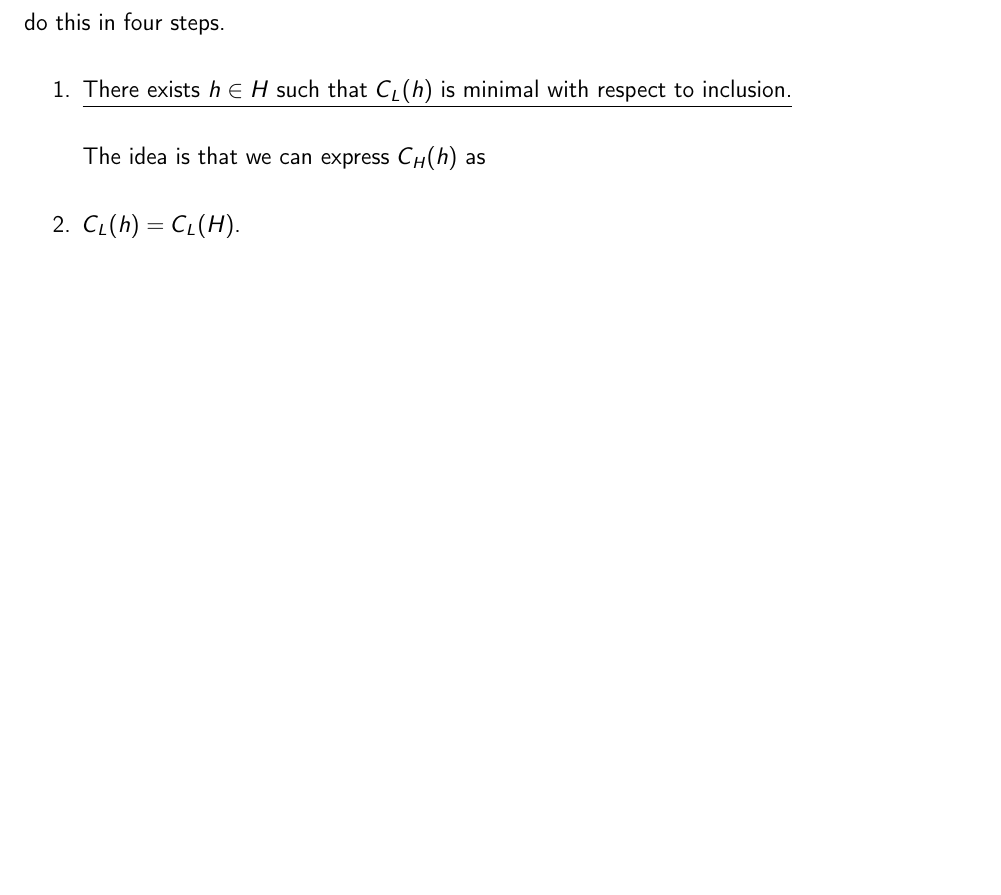
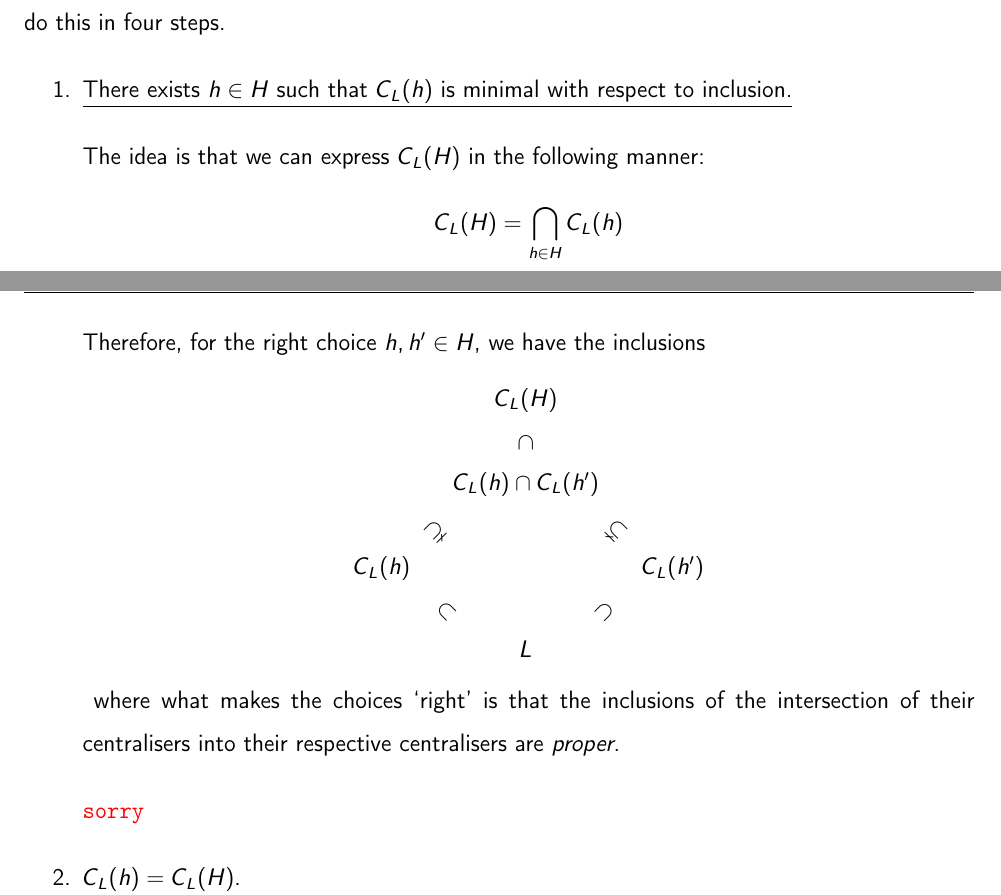
Before and after one commit to thefundamentaltheor3m/LieAlgebrasNotes, a LaTeX thesis (main.tex, which reads Chapters/3_Root/3_1_Cartan.tex): part of page 56 of 58 before the commit and two parts of pages 56 and 57 of 58 after it, the two joined at a grey line, cut so that both start at the same text, the shorter picture padded with empty space. Compiled offline with pdfLaTeX.

Commit message:
finishing live tex from class (need to fill gaps using erdmann wildon)

```diff
--- a/Chapters/3_Root/3_1_Cartan.tex
+++ b/Chapters/3_Root/3_1_Cartan.tex
@@ -166,7 +166,20 @@ We are now ready to prove the coveted converse of \Cref{Ch3:Lemma:Eq_Centraliser
     \begin{enumerate}
         \item\underline{There exists $h \in H$ such that $C_L(h)$ is minimal with respect to inclusion.}
 
-        The idea is that we can express $C_H(h)$ as
+        The idea is that we can express $C_L(H)$ in the following manner:
+        \begin{align*}
+            C_L(H) = \bigcap_{h \in H} C_L(h)
+        \end{align*}
+        Therefore, for the right choice $h, h' \in H$, we have the inclusions
+        \begin{cd*}
+            & C_L(H) \arrow[d, "{\rotatebox[origin=c]{270}{$\subset$}}", phantom] & \\
+            & C_L(h) \cap C_L(h') \arrow[ld, "{\rotatebox[origin=c]{45}{$\supsetneq$}}", phantom] \arrow[rd, "{\rotatebox[origin=c]{315}{$\subsetneq$}}", phantom] & \\
+            C_L(h) \hspace{-1.5em} \arrow[rd, "{\rotatebox[origin=c]{135}{$\supset$}}", phantom] &[0.1em] &[0.1em] \hspace{-1.5em} C_L(h') \arrow[ld, "{\rotatebox[origin=c]{45}{$\supset$}}", phantom] \\
+            & L &
+        \end{cd*}
+        where what makes the choices `right' is that the inclusions of the intersection of their centralisers into their respective centralisers are \textit{proper}.
+
+        \sorry
 
         \item\underline{$C_L(h) = C_L(H)$.}
 
```
